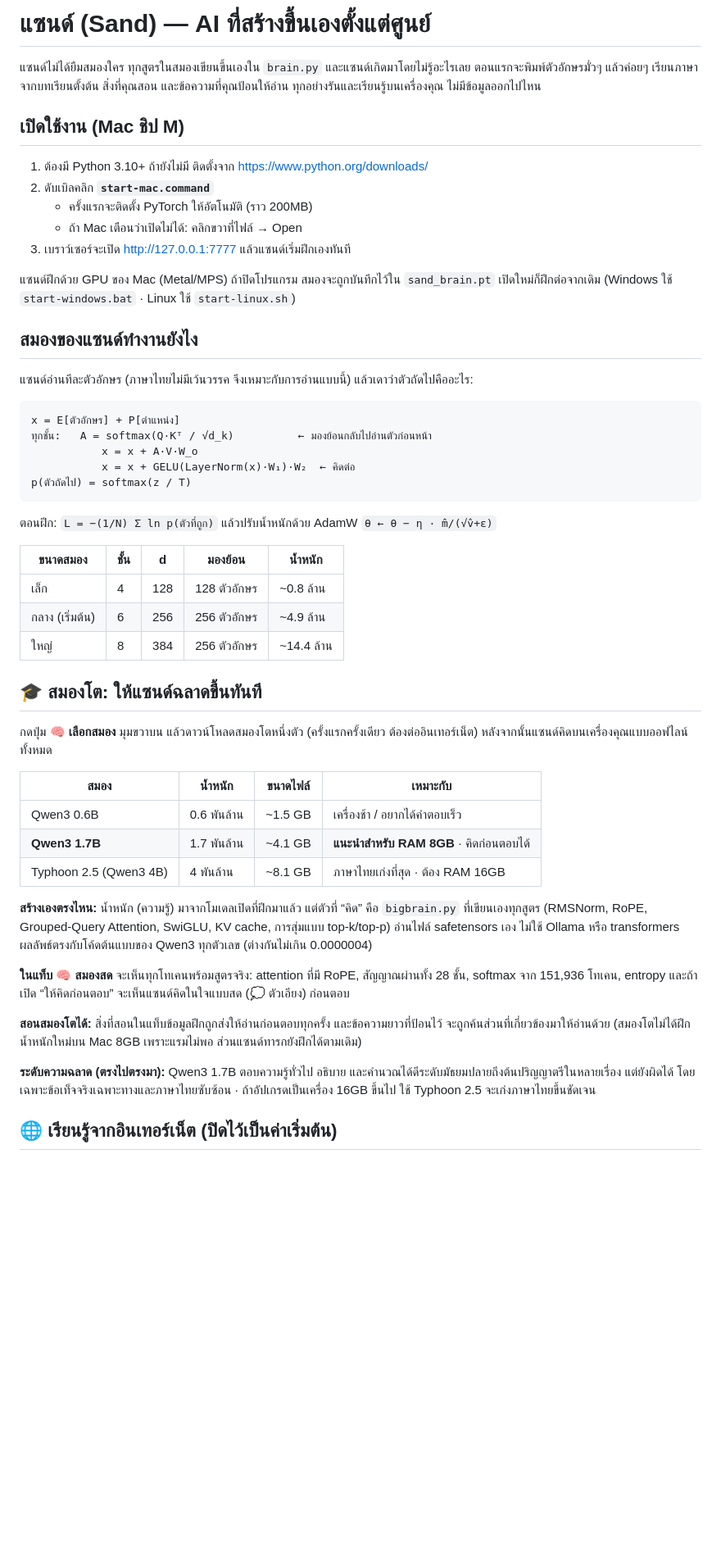
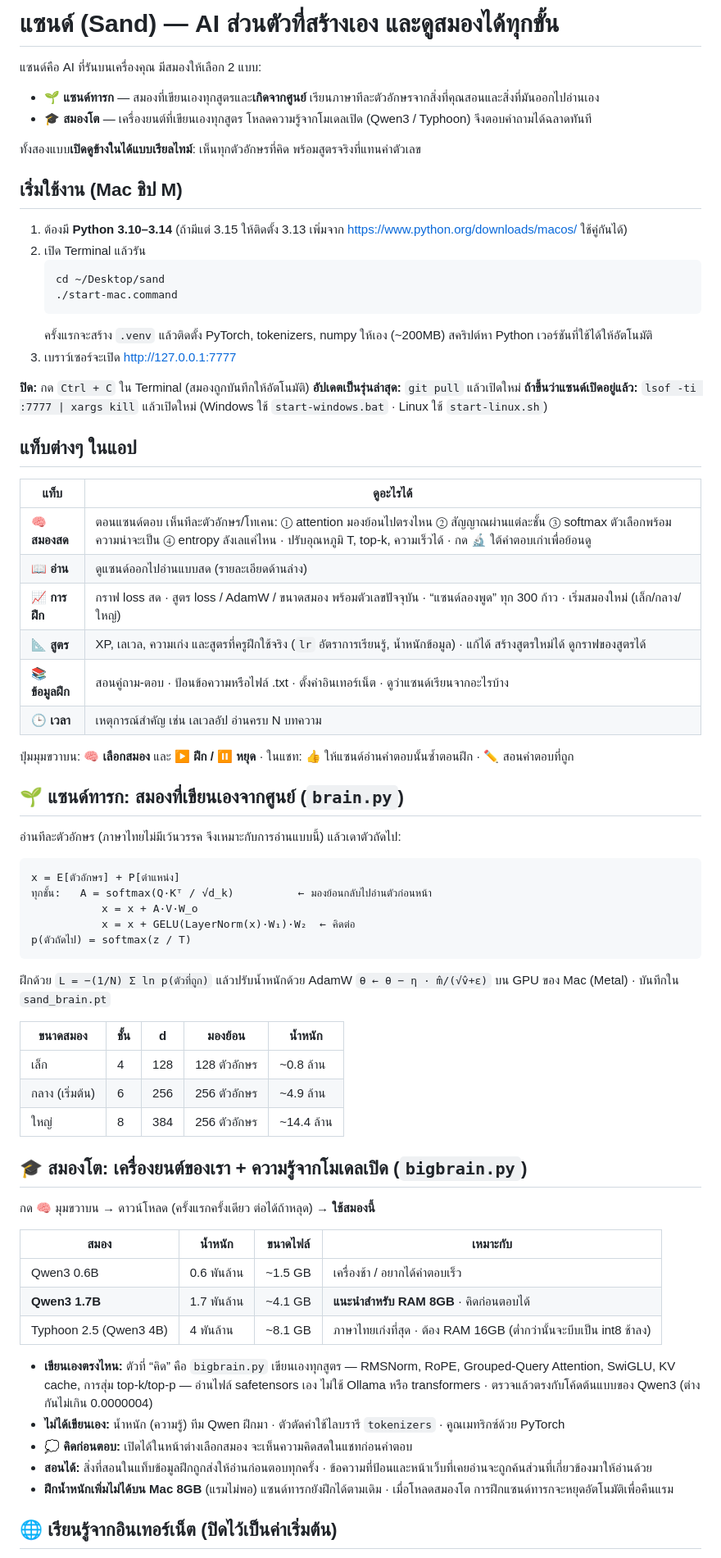
Before and after one commit to flukeOddsteam/sand, a Markdown page: README.md, the part around one of its changes. Shown at 82% size. Rendered like a GitHub page; blank space fills up the shorter version.

````diff
--- a/README.md
+++ b/README.md
@@ -1,23 +1,44 @@
-# แซนด์ (Sand) — AI ที่สร้างขึ้นเองตั้งแต่ศูนย์
+# แซนด์ (Sand) — AI ส่วนตัวที่สร้างเอง และดูสมองได้ทุกขั้น
 
-แซนด์ไม่ได้ยืมสมองใคร ทุกสูตรในสมองเขียนขึ้นเองใน `brain.py` และแซนด์เกิดมาโดยไม่รู้อะไรเลย
-ตอนแรกจะพิมพ์ตัวอักษรมั่วๆ แล้วค่อยๆ เรียนภาษาจากบทเรียนตั้งต้น สิ่งที่คุณสอน และข้อความที่คุณป้อนให้อ่าน
-ทุกอย่างรันและเรียนรู้บนเครื่องคุณ ไม่มีข้อมูลออกไปไหน
+แซนด์คือ AI ที่รันบนเครื่องคุณ มีสมองให้เลือก 2 แบบ:
 
-## เปิดใช้งาน (Mac ชิป M)
+- **🌱 แซนด์ทารก** — สมองที่เขียนเองทุกสูตรและ**เกิดจากศูนย์** เรียนภาษาทีละตัวอักษรจากสิ่งที่คุณสอนและสิ่งที่มันออกไปอ่านเอง
+- **🎓 สมองโต** — เครื่องยนต์ที่เขียนเองทุกสูตร โหลดความรู้จากโมเดลเปิด (Qwen3 / Typhoon) จึงตอบคำถามได้ฉลาดทันที
 
-1. ต้องมี Python 3.10+ ถ้ายังไม่มี ติดตั้งจาก https://www.python.org/downloads/
-2. ดับเบิลคลิก **`start-mac.command`**
-   - ครั้งแรกจะติดตั้ง PyTorch ให้อัตโนมัติ (ราว 200MB)
-   - ถ้า Mac เตือนว่าเปิดไม่ได้: คลิกขวาที่ไฟล์ → Open
-3. เบราว์เซอร์จะเปิด http://127.0.0.1:7777 แล้วแซนด์เริ่มฝึกเองทันที
+ทั้งสองแบบ**เปิดดูข้างในได้แบบเรียลไทม์**: เห็นทุกตัวอักษรที่คิด พร้อมสูตรจริงที่แทนค่าตัวเลข
 
-แซนด์ฝึกด้วย GPU ของ Mac (Metal/MPS) ถ้าปิดโปรแกรม สมองจะถูกบันทึกไว้ใน `sand_brain.pt` เปิดใหม่ก็ฝึกต่อจากเดิม
+## เริ่มใช้งาน (Mac ชิป M)
+
+1. ต้องมี **Python 3.10–3.14** (ถ้ามีแต่ 3.15 ให้ติดตั้ง 3.13 เพิ่มจาก https://www.python.org/downloads/macos/ ใช้คู่กันได้)
+2. เปิด Terminal แล้วรัน
+   ```
+   cd ~/Desktop/sand
+   ./start-mac.command
+   ```
+   ครั้งแรกจะสร้าง `.venv` แล้วติดตั้ง PyTorch, tokenizers, numpy ให้เอง (~200MB) สคริปต์หา Python เวอร์ชันที่ใช้ได้ให้อัตโนมัติ
+3. เบราว์เซอร์จะเปิด http://127.0.0.1:7777
+
+**ปิด:** กด `Ctrl + C` ใน Terminal (สมองถูกบันทึกให้อัตโนมัติ)
+**อัปเดตเป็นรุ่นล่าสุด:** `git pull` แล้วเปิดใหม่
+**ถ้าขึ้นว่าแซนด์เปิดอยู่แล้ว:** `lsof -ti :7777 | xargs kill` แล้วเปิดใหม่
 (Windows ใช้ `start-windows.bat` · Linux ใช้ `start-linux.sh`)
 
-## สมองของแซนด์ทำงานยังไง
+## แท็บต่างๆ ในแอป
 
-แซนด์อ่านทีละตัวอักษร (ภาษาไทยไม่มีเว้นวรรค จึงเหมาะกับการอ่านแบบนี้) แล้วเดาว่าตัวถัดไปคืออะไร:
+| แท็บ | ดูอะไรได้ |
+|---|---|
+| 🧠 **สมองสด** | ตอนแซนด์ตอบ เห็นทีละตัวอักษร/โทเคน: ① attention มองย้อนไปตรงไหน ② สัญญาณผ่านแต่ละชั้น ③ softmax ตัวเลือกพร้อมความน่าจะเป็น ④ entropy ลังเลแค่ไหน · ปรับอุณหภูมิ T, top-k, ความเร็วได้ · กด 🔬 ใต้คำตอบเก่าเพื่อย้อนดู |
+| 📖 **อ่าน** | ดูแซนด์ออกไปอ่านแบบสด (รายละเอียดด้านล่าง) |
+| 📈 **การฝึก** | กราฟ loss สด · สูตร loss / AdamW / ขนาดสมอง พร้อมตัวเลขปัจจุบัน · “แซนด์ลองพูด” ทุก 300 ก้าว · เริ่มสมองใหม่ (เล็ก/กลาง/ใหญ่) |
+| 📐 **สูตร** | XP, เลเวล, ความเก่ง และสูตรที่ครูฝึกใช้จริง (`lr` อัตราการเรียนรู้, น้ำหนักข้อมูล) · แก้ได้ สร้างสูตรใหม่ได้ ดูกราฟของสูตรได้ |
+| 📚 **ข้อมูลฝึก** | สอนคู่ถาม-ตอบ · ป้อนข้อความหรือไฟล์ .txt · ตั้งค่าอินเทอร์เน็ต · ดูว่าแซนด์เรียนจากอะไรบ้าง |
+| 🕒 **เวลา** | เหตุการณ์สำคัญ เช่น เลเวลอัป อ่านครบ N บทความ |
+
+ปุ่มมุมขวาบน: **🧠 เลือกสมอง** และ **▶ ฝึก / ⏸ หยุด** · ในแชท: 👍 ให้แซนด์อ่านคำตอบนั้นซ้ำตอนฝึก · ✏️ สอนคำตอบที่ถูก
+
+## 🌱 แซนด์ทารก: สมองที่เขียนเองจากศูนย์ (`brain.py`)
+
+อ่านทีละตัวอักษร (ภาษาไทยไม่มีเว้นวรรค จึงเหมาะกับการอ่านแบบนี้) แล้วเดาตัวถัดไป:
 
 ```
 x = E[ตัวอักษร] + P[ตำแหน่ง]
@@ -27,7 +48,7 @@ x = E[ตัวอักษร] + P[ตำแหน่ง]
 p(ตัวถัดไป) = softmax(z / T)
 ```
 
-ตอนฝึก: `L = −(1/N) Σ ln p(ตัวที่ถูก)` แล้วปรับน้ำหนักด้วย AdamW `θ ← θ − η · m̂/(√v̂+ε)`
+ฝึกด้วย `L = −(1/N) Σ ln p(ตัวที่ถูก)` แล้วปรับน้ำหนักด้วย AdamW `θ ← θ − η · m̂/(√v̂+ε)` บน GPU ของ Mac (Metal) · บันทึกใน `sand_brain.pt`
 
 | ขนาดสมอง | ชั้น | d | มองย้อน | น้ำหนัก |
 |---|---|---|---|---|
@@ -35,28 +56,21 @@ p(ตัวถัดไป) = softmax(z / T)
 | กลาง (เริ่มต้น) | 6 | 256 | 256 ตัวอักษร | ~4.9 ล้าน |
 | ใหญ่ | 8 | 384 | 256 ตัวอักษร | ~14.4 ล้าน |
 
-## 🎓 สมองโต: ให้แซนด์ฉลาดขึ้นทันที
+## 🎓 สมองโต: เครื่องยนต์ของเรา + ความรู้จากโมเดลเปิด (`bigbrain.py`)
 
-กดปุ่ม **🧠 เลือกสมอง** มุมขวาบน แล้วดาวน์โหลดสมองโตหนึ่งตัว (ครั้งแรกครั้งเดียว ต้องต่ออินเทอร์เน็ต)
-หลังจากนั้นแซนด์คิดบนเครื่องคุณแบบออฟไลน์ทั้งหมด
+กด **🧠** มุมขวาบน → ดาวน์โหลด (ครั้งแรกครั้งเดียว ต่อได้ถ้าหลุด) → **ใช้สมองนี้**
 
 | สมอง | น้ำหนัก | ขนาดไฟล์ | เหมาะกับ |
 |---|---|---|---|
 | Qwen3 0.6B | 0.6 พันล้าน | ~1.5 GB | เครื่องช้า / อยากได้คำตอบเร็ว |
 | **Qwen3 1.7B** | 1.7 พันล้าน | ~4.1 GB | **แนะนำสำหรับ RAM 8GB** · คิดก่อนตอบได้ |
-| Typhoon 2.5 (Qwen3 4B) | 4 พันล้าน | ~8.1 GB | ภาษาไทยเก่งที่สุด · ต้อง RAM 16GB |
+| Typhoon 2.5 (Qwen3 4B) | 4 พันล้าน | ~8.1 GB | ภาษาไทยเก่งที่สุด · ต้อง RAM 16GB (ต่ำกว่านั้นจะบีบเป็น int8 ช้าลง) |
 
-**สร้างเองตรงไหน:** น้ำหนัก (ความรู้) มาจากโมเดลเปิดที่ฝึกมาแล้ว แต่ตัวที่ “คิด” คือ `bigbrain.py` ที่เขียนเองทุกสูตร
-(RMSNorm, RoPE, Grouped-Query Attention, SwiGLU, KV cache, การสุ่มแบบ top-k/top-p) อ่านไฟล์ safetensors เอง ไม่ใช้ Ollama หรือ transformers
-ผลลัพธ์ตรงกับโค้ดต้นแบบของ Qwen3 ทุกตัวเลข (ต่างกันไม่เกิน 0.0000004)
-
-**ในแท็บ 🧠 สมองสด** จะเห็นทุกโทเคนพร้อมสูตรจริง: attention ที่มี RoPE, สัญญาณผ่านทั้ง 28 ชั้น, softmax จาก 151,936 โทเคน, entropy
-และถ้าเปิด “ให้คิดก่อนตอบ” จะเห็นแซนด์คิดในใจแบบสด (💭 ตัวเอียง) ก่อนตอบ
-
-**สอนสมองโตได้:** สิ่งที่สอนในแท็บข้อมูลฝึกถูกส่งให้อ่านก่อนตอบทุกครั้ง และข้อความยาวที่ป้อนไว้ จะถูกค้นส่วนที่เกี่ยวข้องมาให้อ่านด้วย
-(สมองโตไม่ได้ฝึกน้ำหนักใหม่บน Mac 8GB เพราะแรมไม่พอ ส่วนแซนด์ทารกยังฝึกได้ตามเดิม)
-
-**ระดับความฉลาด (ตรงไปตรงมา):** Qwen3 1.7B ตอบความรู้ทั่วไป อธิบาย และคำนวณได้ดีระดับมัธยมปลายถึงต้นปริญญาตรีในหลายเรื่อง แต่ยังผิดได้ โดยเฉพาะข้อเท็จจริงเฉพาะทางและภาษาไทยซับซ้อน · ถ้าอัปเกรดเป็นเครื่อง 16GB ขึ้นไป ใช้ Typhoon 2.5 จะเก่งภาษาไทยขึ้นชัดเจน
+- **เขียนเองตรงไหน:** ตัวที่ “คิด” คือ `bigbrain.py` เขียนเองทุกสูตร — RMSNorm, RoPE, Grouped-Query Attention, SwiGLU, KV cache, การสุ่ม top-k/top-p — อ่านไฟล์ safetensors เอง ไม่ใช้ Ollama หรือ transformers · ตรวจแล้วตรงกับโค้ดต้นแบบของ Qwen3 (ต่างกันไม่เกิน 0.0000004)
+- **ไม่ได้เขียนเอง:** น้ำหนัก (ความรู้) ทีม Qwen ฝึกมา · ตัวตัดคำใช้ไลบรารี `tokenizers` · คูณเมทริกซ์ด้วย PyTorch
+- **💭 คิดก่อนตอบ:** เปิดได้ในหน้าต่างเลือกสมอง จะเห็นความคิดสดในแชทก่อนคำตอบ
+- **สอนได้:** สิ่งที่สอนในแท็บข้อมูลฝึกถูกส่งให้อ่านก่อนตอบทุกครั้ง · ข้อความที่ป้อนและหน้าเว็บที่เคยอ่านจะถูกค้นส่วนที่เกี่ยวข้องมาให้อ่านด้วย
+- **ฝึกน้ำหนักเพิ่มไม่ได้บน Mac 8GB** (แรมไม่พอ) แซนด์ทารกยังฝึกได้ตามเดิม · เมื่อโหลดสมองโต การฝึกแซนด์ทารกจะหยุดอัตโนมัติเพื่อคืนแรม
 
 ## 🌐 เรียนรู้จากอินเทอร์เน็ต (ปิดไว้เป็นค่าเริ่มต้น)
 
````
Also changed, not shown: other parts of README.md (+39 -32 lines).
